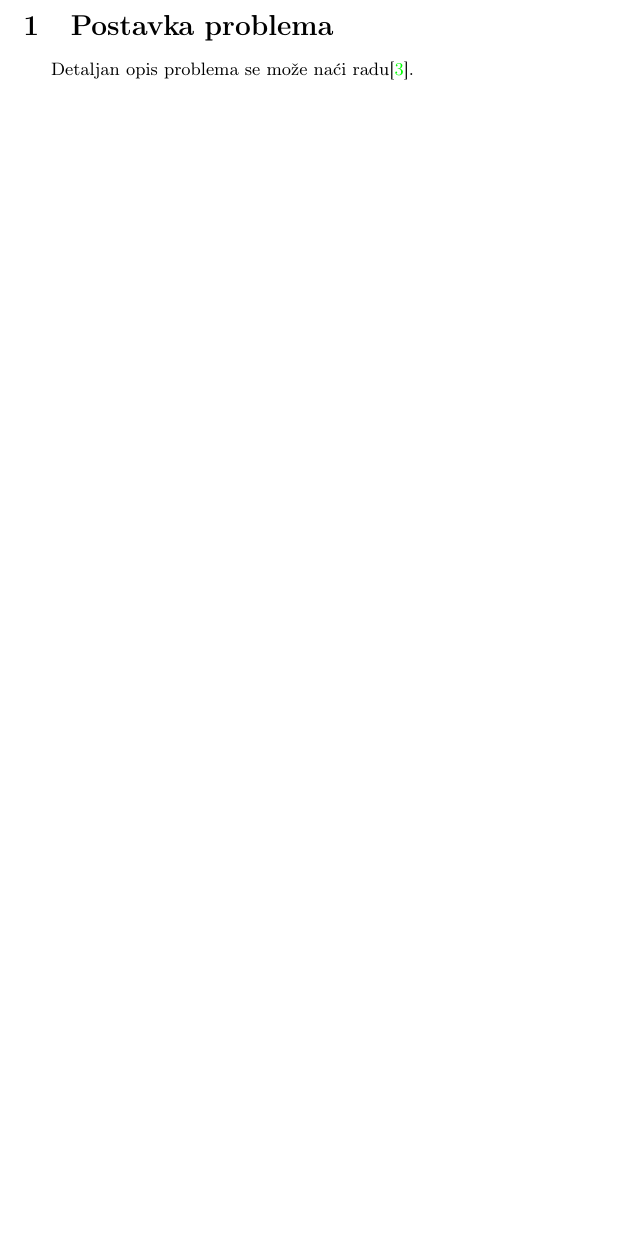
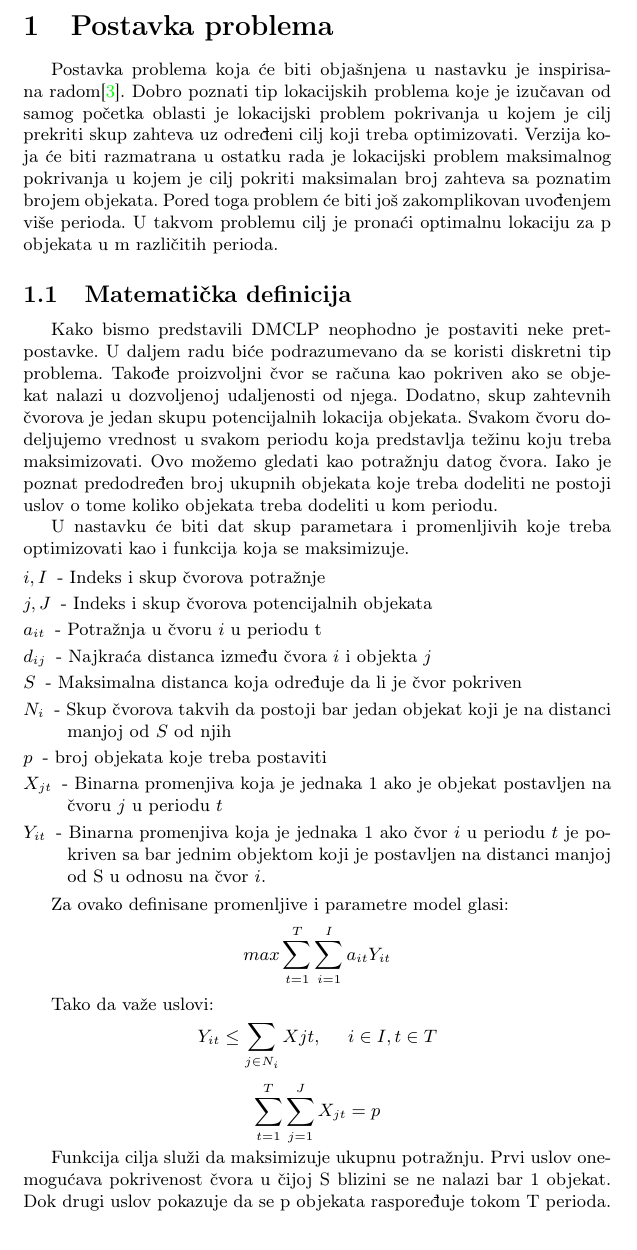
Before and after one commit to leonardovlibido/dynamic_maximal_covering_problem, a LaTeX document (paper/seminarski.tex): part of page 2 of 3 before the commit and part of page 2 of 4 after it, cut so that both start at the same text, the shorter picture padded with empty space. Compiled offline with pdfLaTeX.

Commit message:
add problem description and definition in paper

```diff
--- a/paper/seminarski.tex
+++ b/paper/seminarski.tex
@@ -35,7 +35,34 @@ Dinamički lokacijski problem maksimalnog pokrivanja\textit{(eng. Dynamic maxima
 
 \section{Postavka problema}
 
-Detaljan opis problema se može naći radu\cite{main_paper}.
+Postavka problema koja će biti objašnjena u nastavku je inspirisana radom\cite{main_paper}. Dobro poznati tip lokacijskih problema koje je izučavan od samog početka oblasti je lokacijski problem pokrivanja u kojem je cilj prekriti skup zahteva uz određeni cilj koji treba optimizovati. Verzija koja će biti razmatrana u ostatku rada je lokacijski problem maksimalnog pokrivanja u kojem je cilj pokriti maksimalan broj zahteva sa poznatim brojem objekata. Pored toga problem će biti još zakomplikovan uvođenjem više perioda.  U takvom problemu cilj je pronaći optimalnu lokaciju za p objekata u m različitih perioda.
+
+\subsection{Matematička definicija}
+
+Kako bismo predstavili DMCLP neophodno je postaviti neke pretpostavke. U daljem radu biće podrazumevano da se koristi diskretni tip problema. Takođe proizvoljni čvor se računa kao pokriven ako se objekat nalazi u dozvoljenoj udaljenosti od njega. Dodatno, skup zahtevnih čvorova je jedan skupu potencijalnih lokacija objekata. Svakom čvoru dodeljujemo vrednost u svakom periodu koja predstavlja težinu koju treba maksimizovati. Ovo možemo gledati kao potražnju datog čvora. Iako je poznat predodređen broj ukupnih objekata koje treba dodeliti ne postoji uslov o tome koliko objekata treba dodeliti u kom periodu.
+
+U nastavku će biti dat skup parametara i promenljivih koje treba optimizovati kao i funkcija koja se maksimizuje.
+\begin{description}
+\item[$i, I$]  - Indeks i skup čvorova potražnje
+\item[$j, J$]  - Indeks i skup čvorova potencijalnih objekata
+\item[$a_{it}$] - Potražnja u čvoru $i$ u periodu t
+\item[$d_{ij}$] - Najkraća distanca između čvora $i$ i objekta $j$
+\item[$S$] - Maksimalna distanca koja određuje da li je čvor pokriven
+\item[$N_{i}$] - Skup čvorova takvih da postoji bar jedan objekat koji je na distanci manjoj od $S$ od njih
+\item[$p$] - broj objekata koje treba postaviti
+\item[$X_{jt}$] - Binarna promenjiva koja je jednaka 1 ako je objekat postavljen na čvoru $j$ u periodu $t$
+\item[$Y_{it}$] - Binarna promenjiva koja je jednaka 1 ako čvor $i$ u periodu $t$ je pokriven sa bar jednim objektom koji je postavljen na distanci manjoj od S u odnosu na čvor $i$.
+\end{description}
+
+
+Za ovako definisane promenljive i parametre model glasi:
+$$max \sum_{t=1}^{T} \sum_{i=1}^{I} a_{it} Y_{it} $$
+
+Tako da važe uslovi:
+$$Y_{it} \leq \sum_{j \in N_{i}} Xjt, \;\;\;\;\; i \in I, t \in T  $$
+$$\sum_{t=1}^{T} \sum_{j=1}^{J} X_{jt} = p $$
+
+Funkcija cilja služi da maksimizuje ukupnu potražnju. Prvi uslov onemogućava pokrivenost čvora u čijoj S blizini se ne nalazi bar 1 objekat. Dok drugi uslov pokazuje da se p objekata raspoređuje tokom T perioda.
 
 \section{Lokalna pretraga}
 
```
Also changed, not shown: paper/seminarski.pdf, paper/seminarski.tex (5 more changed lines). Lines whose indentation alone changed are shown as unchanged.
